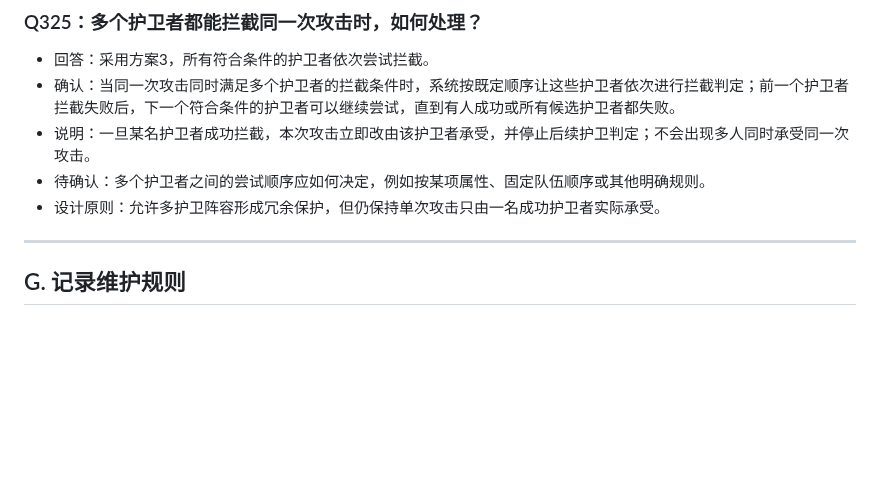
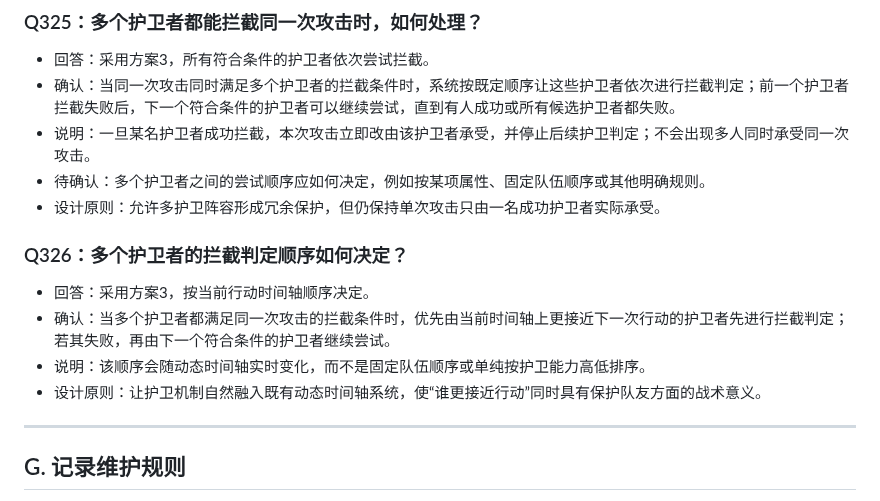
Before and after one commit to Kinkairy/blackstone-h5, a Markdown page: docs/design-interview.md, the part around the change. Rendered like a GitHub page; blank space fills up the shorter version.

Commit message:
docs: record Q326 guard order by action timeline

```diff
--- a/docs/design-interview.md
+++ b/docs/design-interview.md
@@ -1304,6 +1304,13 @@
 - 待确认：多个护卫者之间的尝试顺序应如何决定，例如按某项属性、固定队伍顺序或其他明确规则。
 - 设计原则：允许多护卫阵容形成冗余保护，但仍保持单次攻击只由一名成功护卫者实际承受。
 
+
+### Q326：多个护卫者的拦截判定顺序如何决定？
+- 回答：采用方案3，按当前行动时间轴顺序决定。
+- 确认：当多个护卫者都满足同一次攻击的拦截条件时，优先由当前时间轴上更接近下一次行动的护卫者先进行拦截判定；若其失败，再由下一个符合条件的护卫者继续尝试。
+- 说明：该顺序会随动态时间轴实时变化，而不是固定队伍顺序或单纯按护卫能力高低排序。
+- 设计原则：让护卫机制自然融入既有动态时间轴系统，使“谁更接近行动”同时具有保护队友方面的战术意义。
+
 ---
 
 ## G. 记录维护规则
```
